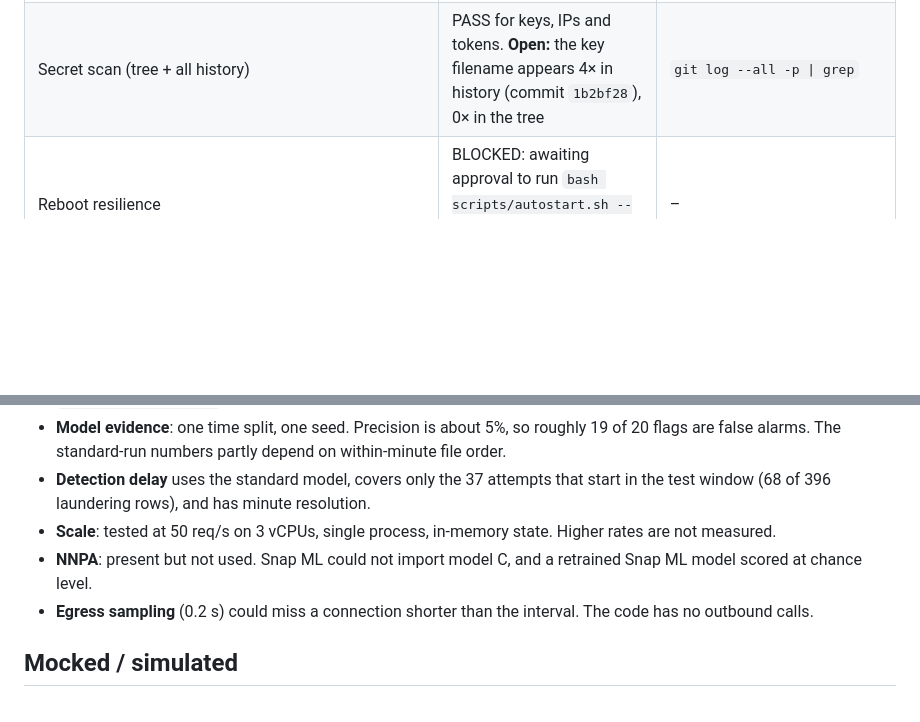
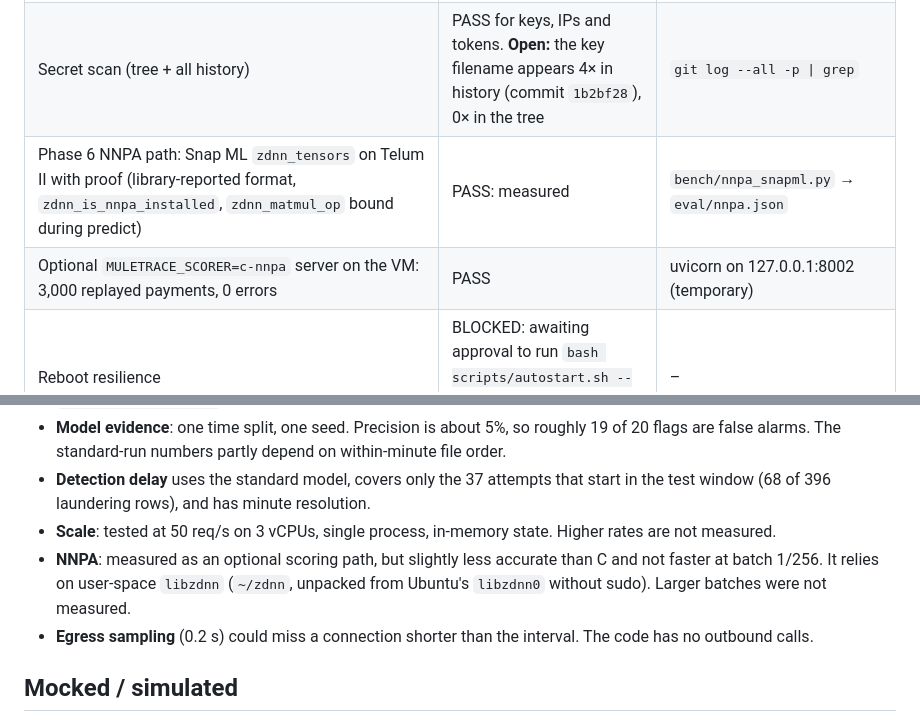
Before and after one commit to Adib-07/MULETRACE, a Markdown page: docs/FINAL_READINESS.md, 2 parts joined by grey strips. Drawn GitHub-style; blank space fills up the shorter version.

```diff
--- a/docs/FINAL_READINESS.md
+++ b/docs/FINAL_READINESS.md
@@ -44,6 +44,8 @@ Conditions **still missing**, all of them human tasks:
 | Deploy: `demo_reset.sh` → `/health` ok, `/system` s390x/9175/auth token | PASS | `bash scripts/demo_reset.sh` |
 | Listening sockets | PASS: only 127.0.0.1:8000 and SSH (plus the systemd DNS stub on loopback) | `ss -tlnp` |
 | Secret scan (tree + all history) | PASS for keys, IPs and tokens. **Open:** the key filename appears 4× in history (commit `1b2bf28`), 0× in the tree | `git log --all -p \| grep` |
+| Phase 6 NNPA path: Snap ML `zdnn_tensors` on Telum II with proof (library-reported format, `zdnn_is_nnpa_installed`, `zdnn_matmul_op` bound during predict) | PASS: measured | `bench/nnpa_snapml.py` → `eval/nnpa.json` |
+| Optional `MULETRACE_SCORER=c-nnpa` server on the VM: 3,000 replayed payments, 0 errors | PASS | uvicorn on 127.0.0.1:8002 (temporary) |
 | Reboot resilience | BLOCKED: awaiting approval to run `bash scripts/autostart.sh --apply`. App restart with `--keep-db` is tested | – |
 
 ## Measured metrics (from `eval/`)
@@ -89,7 +93,7 @@ Conditions **still missing**, all of them human tasks:
 - **Model evidence**: one time split, one seed. Precision is about 5%, so roughly 19 of 20 flags are false alarms. The standard-run numbers partly depend on within-minute file order.
 - **Detection delay** uses the standard model, covers only the 37 attempts that start in the test window (68 of 396 laundering rows), and has minute resolution.
 - **Scale**: tested at 50 req/s on 3 vCPUs, single process, in-memory state. Higher rates are not measured.
-- **NNPA**: present but not used. Snap ML could not import model C, and a retrained Snap ML model scored at chance level.
+- **NNPA**: measured as an optional scoring path, but slightly less accurate than C and not faster at batch 1/256. It relies on user-space `libzdnn` (`~/zdnn`, unpacked from Ubuntu's `libzdnn0` without sudo). Larger batches were not measured.
 - **Egress sampling** (0.2 s) could miss a connection shorter than the interval. The code has no outbound calls.
 
 ## Mocked / simulated
```
Also changed, not shown: other parts of docs/FINAL_READINESS.md (+6 -4 lines).
